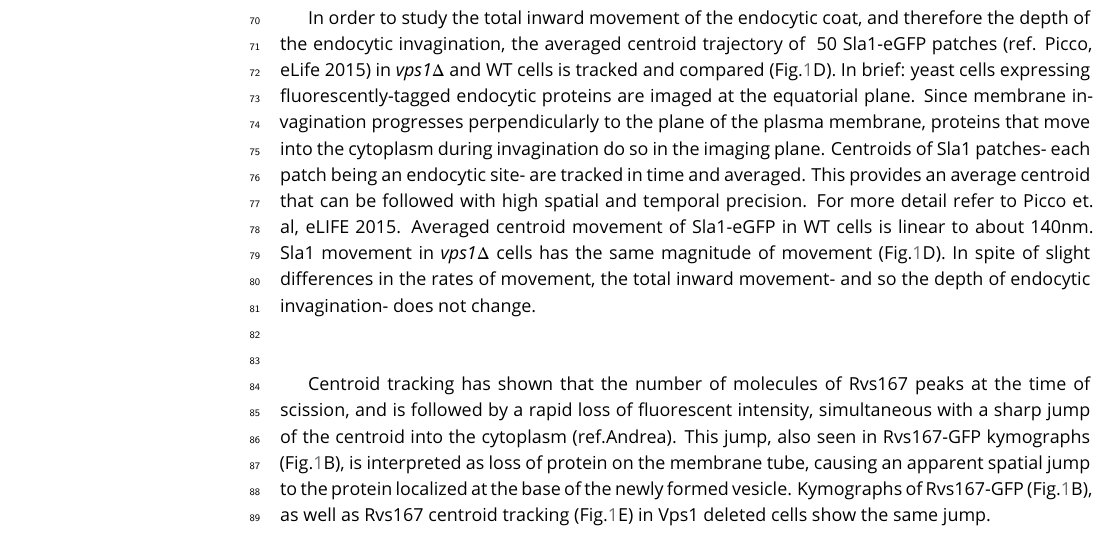
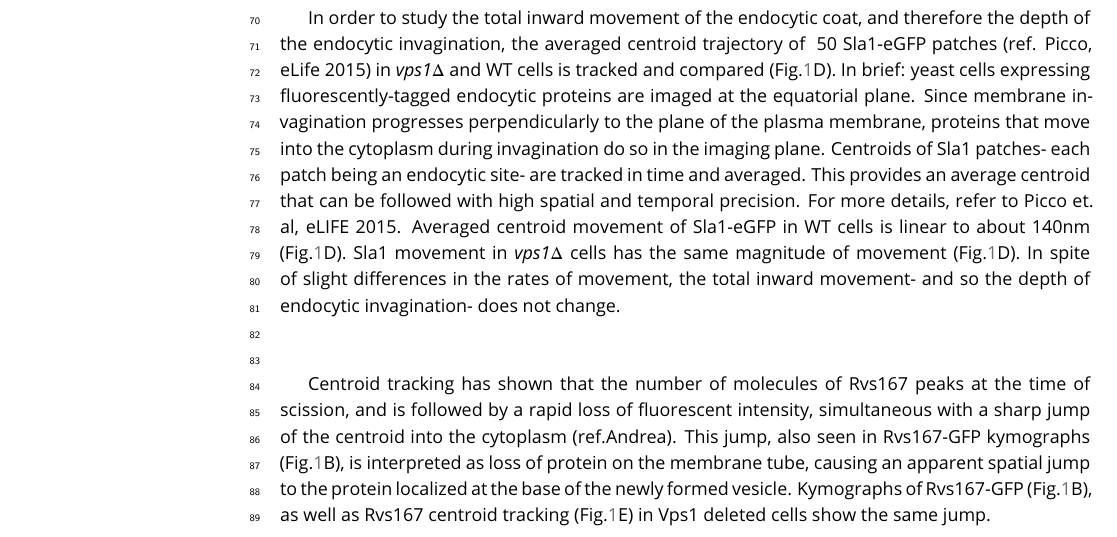
Before and after one commit to deepikaamenon/scission_paper, a LaTeX document (main.tex): part of page 2 of 15, cut so that both start at the same text. Compiled offline with pdfLaTeX.

Commit message:
txs auto checkin

```diff
--- a/main.tex
+++ b/main.tex
@@ -86,7 +86,7 @@ To test whether absence of Vps1 influences scission, dynamics of endocytosis are
 
 ~\\
 
-In order to study the total inward movement of the endocytic coat, and therefore the depth of the endocytic invagination, the averaged centroid trajectory of ~50 Sla1-eGFP patches (ref. Picco, eLife 2015) in \textit{vps1$\Delta$} and WT cells is tracked and compared (Fig.\ref{vps}D). In brief: yeast cells expressing fluorescently-tagged endocytic proteins are imaged at the equatorial plane. Since membrane invagination progresses perpendicularly to the plane of the plasma membrane, proteins that move into the cytoplasm during invagination do so in the imaging plane. Centroids of Sla1 patches- each patch being an endocytic site- are tracked in time and averaged. This provides an average centroid that can be followed with high spatial and temporal precision. For more detail refer to Picco et. al, eLIFE 2015. Averaged centroid movement of Sla1-eGFP in WT cells is linear to about 140nm. Sla1 movement in \textit{vps1$\Delta$} cells has the same magnitude of movement (Fig.\ref{vps}D). In spite of slight differences in the rates of movement, the total inward movement- and so the depth of endocytic invagination- does not change.
+In order to study the total inward movement of the endocytic coat, and therefore the depth of the endocytic invagination, the averaged centroid trajectory of ~50 Sla1-eGFP patches (ref. Picco, eLife 2015) in \textit{vps1$\Delta$} and WT cells is tracked and compared (Fig.\ref{vps}D). In brief: yeast cells expressing fluorescently-tagged endocytic proteins are imaged at the equatorial plane. Since membrane invagination progresses perpendicularly to the plane of the plasma membrane, proteins that move into the cytoplasm during invagination do so in the imaging plane. Centroids of Sla1 patches- each patch being an endocytic site- are tracked in time and averaged. This provides an average centroid that can be followed with high spatial and temporal precision. For more details, refer to Picco et. al, eLIFE 2015. Averaged centroid movement of Sla1-eGFP in WT cells is linear to about 140nm (Fig.\ref{vps}D). Sla1 movement in \textit{vps1$\Delta$} cells has the same magnitude of movement (Fig.\ref{vps}D). In spite of slight differences in the rates of movement, the total inward movement- and so the depth of endocytic invagination- does not change.
 %When different endocytic proteins are simultaneously imaged with Actin Binding Protein Abp1, Abp1 provides a frame of reference to which all the other proteins can be aligned. Abp1 is used because it is abundant at endocytic sites and therefore easily imaged. Time=0 is established as the peak of the Abp1 fluorescence intensity in respective co-tagged strains strains. Abp1 fluorescent intensity maxima in wild-type cells is concomitant with the peak of Rvs167 fluorescent intensity and is time window in which scission occurs (ref2andrea, refwanda).
 
 
```
